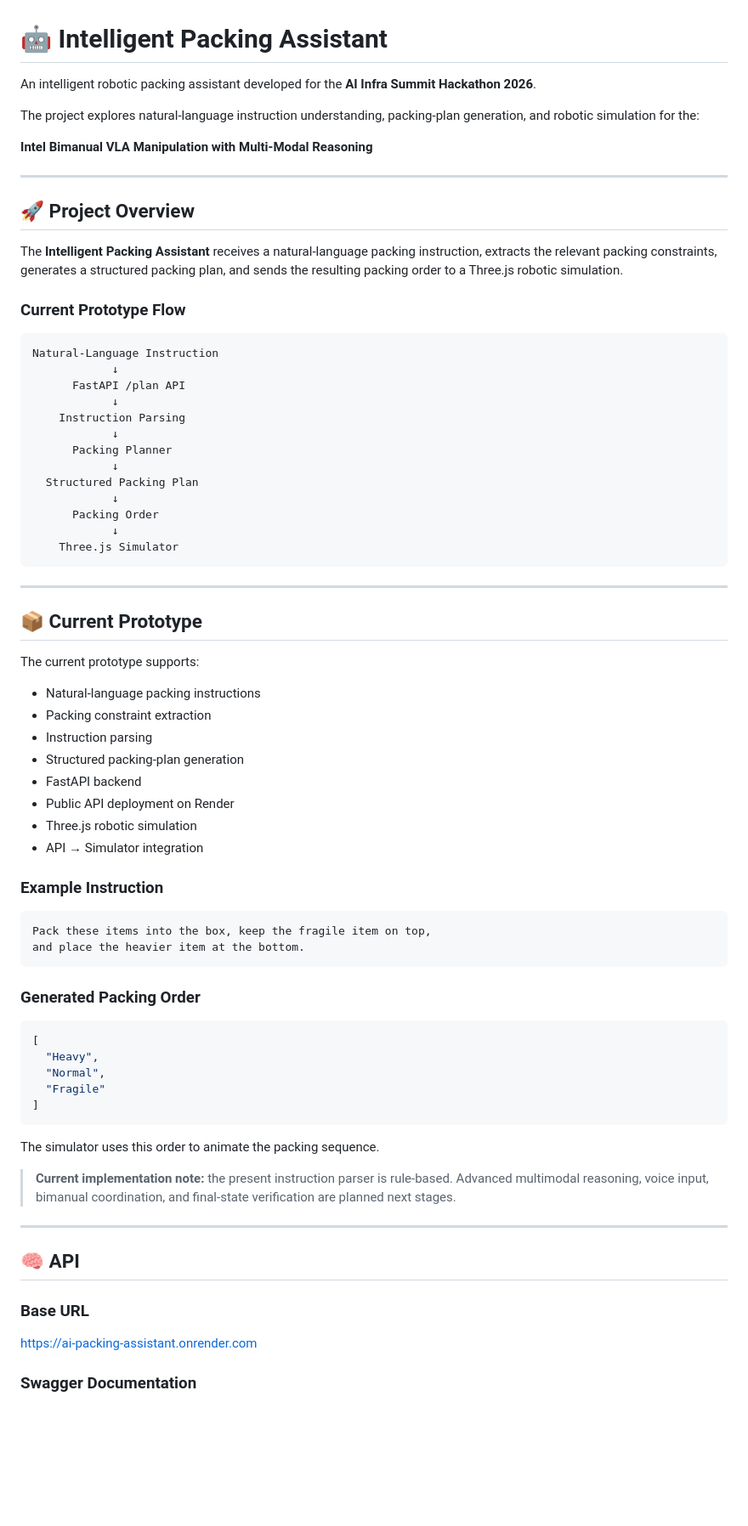
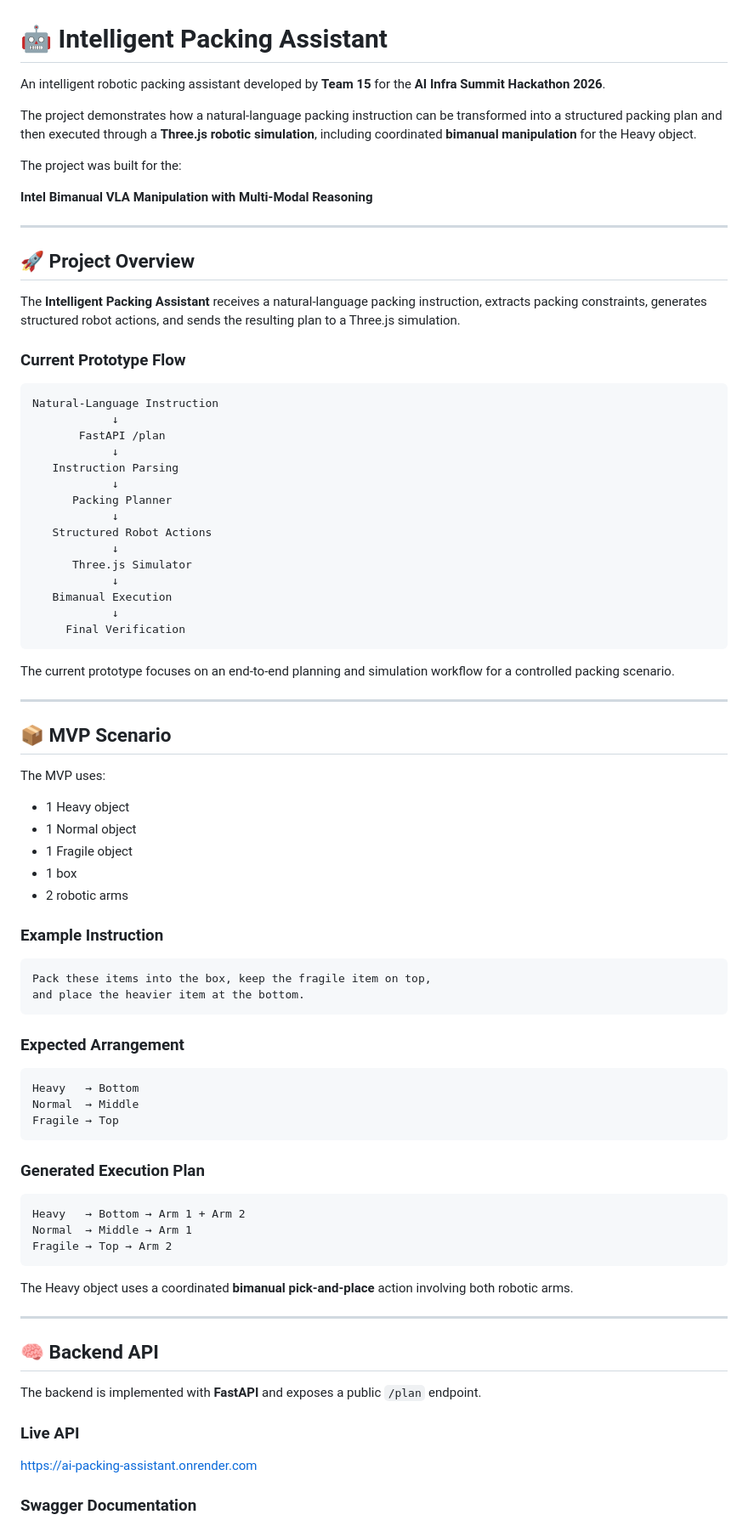
Before and after one commit to MBen213/ai-packing-assistant, a Markdown page: README.md, the part around one of its changes. Shown at 85% size. Drawn GitHub-style; blank space fills up the shorter version.

````diff
--- a/README.md
+++ b/README.md
@@ -1,8 +1,10 @@
 # 🤖 Intelligent Packing Assistant
 
-An intelligent robotic packing assistant developed for the **AI Infra Summit Hackathon 2026**.
+An intelligent robotic packing assistant developed by **Team 15** for the **AI Infra Summit Hackathon 2026**.
 
-The project explores natural-language instruction understanding, packing-plan generation, and robotic simulation for the:
+The project demonstrates how a natural-language packing instruction can be transformed into a structured packing plan and then executed through a **Three.js robotic simulation**, including coordinated **bimanual manipulation** for the Heavy object.
+
+The project was built for the:
 
 **Intel Bimanual VLA Manipulation with Multi-Modal Reasoning**
 
@@ -10,40 +12,41 @@ The project explores natural-language instruction understanding, packing-plan ge
 
 ## 🚀 Project Overview
 
-The **Intelligent Packing Assistant** receives a natural-language packing instruction, extracts the relevant packing constraints, generates a structured packing plan, and sends the resulting packing order to a Three.js robotic simulation.
+The **Intelligent Packing Assistant** receives a natural-language packing instruction, extracts packing constraints, generates structured robot actions, and sends the resulting plan to a Three.js simulation.
 
 ### Current Prototype Flow
 
 ```text
 Natural-Language Instruction
             ↓
-      FastAPI /plan API
+       FastAPI /plan
             ↓
-    Instruction Parsing
+   Instruction Parsing
             ↓
       Packing Planner
             ↓
-  Structured Packing Plan
+   Structured Robot Actions
             ↓
-      Packing Order
+      Three.js Simulator
             ↓
-    Three.js Simulator
+   Bimanual Execution
+            ↓
+     Final Verification
 ```
+
+The current prototype focuses on an end-to-end planning and simulation workflow for a controlled packing scenario.
 
 ---
 
-## 📦 Current Prototype
+## 📦 MVP Scenario
 
-The current prototype supports:
+The MVP uses:
 
-- Natural-language packing instructions
-- Packing constraint extraction
-- Instruction parsing
-- Structured packing-plan generation
-- FastAPI backend
-- Public API deployment on Render
-- Three.js robotic simulation
-- API → Simulator integration
+* 1 Heavy object
+* 1 Normal object
+* 1 Fragile object
+* 1 box
+* 2 robotic arms
 
 ### Example Instruction
 
@@ -52,25 +55,31 @@ Pack these items into the box, keep the fragile item on top,
 and place the heavier item at the bottom.
 ```
 
-### Generated Packing Order
+### Expected Arrangement
 
-```json
-[
-  "Heavy",
-  "Normal",
-  "Fragile"
-]
+```text
+Heavy   → Bottom
+Normal  → Middle
+Fragile → Top
 ```
 
-The simulator uses this order to animate the packing sequence.
+### Generated Execution Plan
 
-> **Current implementation note:** the present instruction parser is rule-based. Advanced multimodal reasoning, voice input, bimanual coordination, and final-state verification are planned next stages.
+```text
+Heavy   → Bottom → Arm 1 + Arm 2
+Normal  → Middle → Arm 1
+Fragile → Top → Arm 2
+```
+
+The Heavy object uses a coordinated **bimanual pick-and-place** action involving both robotic arms.
 
 ---
 
-## 🧠 API
+## 🧠 Backend API
 
-### Base URL
+The backend is implemented with **FastAPI** and exposes a public `/plan` endpoint.
+
+### Live API
 
 https://ai-packing-assistant.onrender.com
 
````
Also changed, not shown: other parts of README.md (+272 -102 lines).
